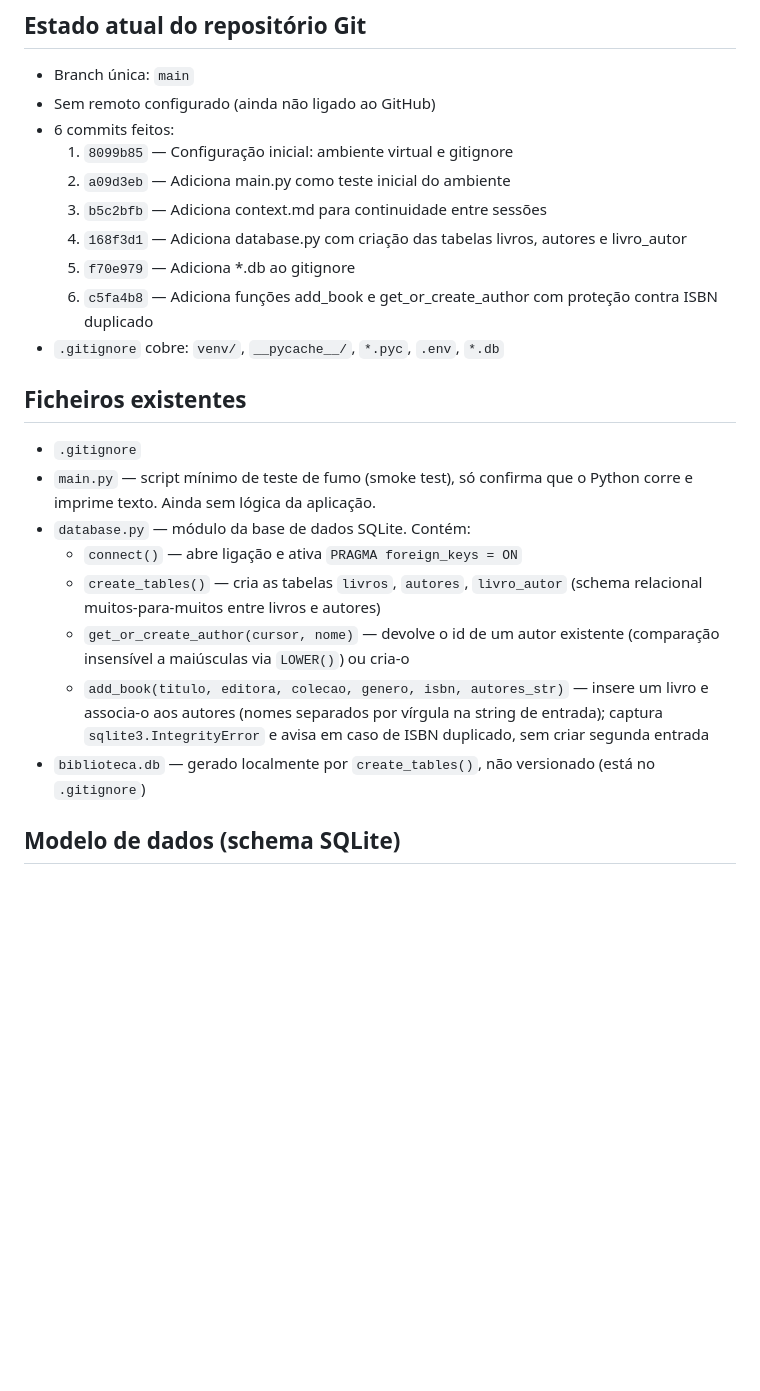
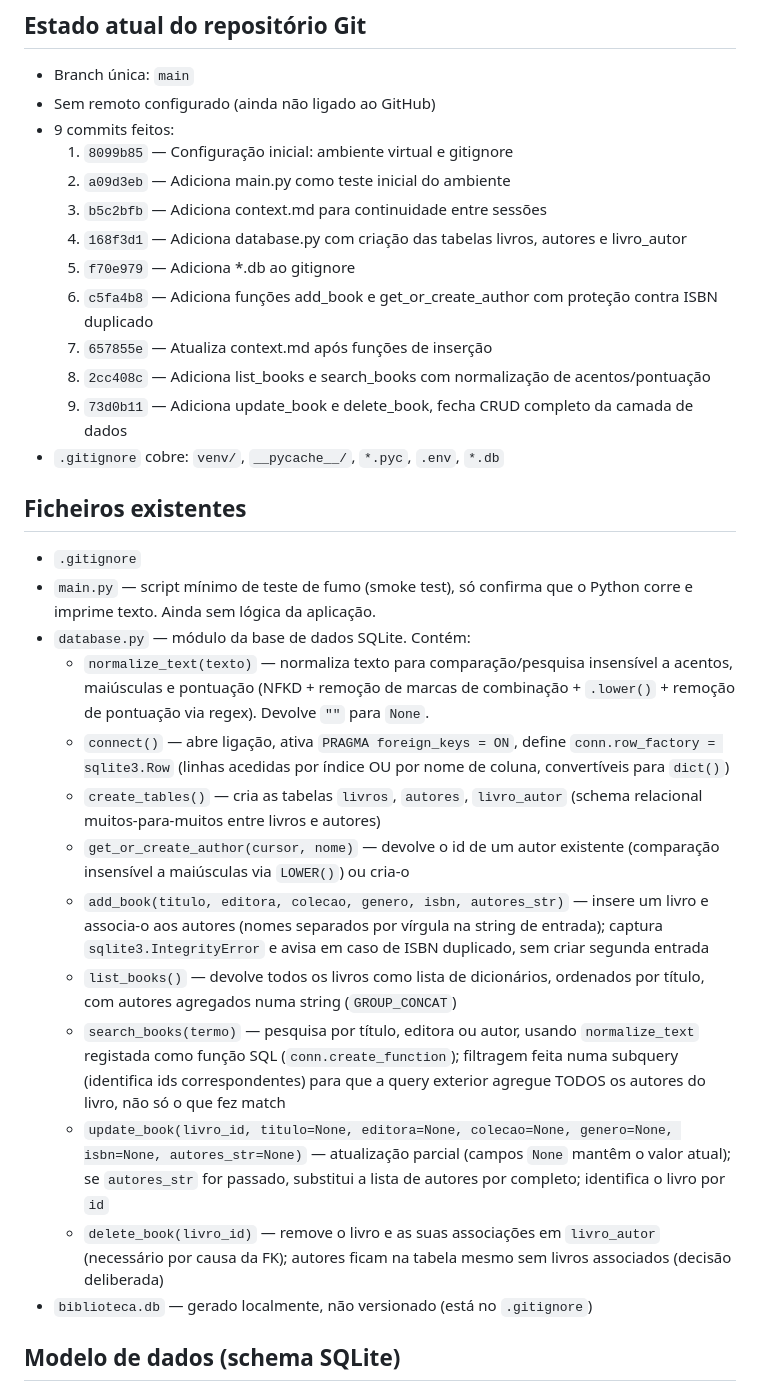
Before and after one commit to Miguellopes-89/biblioteca-pessoal, a Markdown page: context.md, the part around one of its changes. GitHub-like rendering; blank space fills up the shorter version.

```diff
--- a/context.md
+++ b/context.md
@@ -26,13 +26,16 @@ Claude atua como tutor sénior: explica o "porquê" de cada decisão, avança pa
 
 - Branch única: `main`
 - Sem remoto configurado (ainda não ligado ao GitHub)
-- 6 commits feitos:
+- 9 commits feitos:
   1. `8099b85` — Configuração inicial: ambiente virtual e gitignore
   2. `a09d3eb` — Adiciona main.py como teste inicial do ambiente
   3. `b5c2bfb` — Adiciona context.md para continuidade entre sessões
   4. `168f3d1` — Adiciona database.py com criação das tabelas livros, autores e livro_autor
   5. `f70e979` — Adiciona *.db ao gitignore
   6. `c5fa4b8` — Adiciona funções add_book e get_or_create_author com proteção contra ISBN duplicado
+  7. `657855e` — Atualiza context.md após funções de inserção
+  8. `2cc408c` — Adiciona list_books e search_books com normalização de acentos/pontuação
+  9. `73d0b11` — Adiciona update_book e delete_book, fecha CRUD completo da camada de dados
 - `.gitignore` cobre: `venv/`, `__pycache__/`, `*.pyc`, `.env`, `*.db`
 
 ## Ficheiros existentes
@@ -40,11 +43,16 @@ Claude atua como tutor sénior: explica o "porquê" de cada decisão, avança pa
 - `.gitignore`
 - `main.py` — script mínimo de teste de fumo (smoke test), só confirma que o Python corre e imprime texto. Ainda sem lógica da aplicação.
 - `database.py` — módulo da base de dados SQLite. Contém:
-  - `connect()` — abre ligação e ativa `PRAGMA foreign_keys = ON`
+  - `normalize_text(texto)` — normaliza texto para comparação/pesquisa insensível a acentos, maiúsculas e pontuação (NFKD + remoção de marcas de combinação + `.lower()` + remoção de pontuação via regex). Devolve `""` para `None`.
+  - `connect()` — abre ligação, ativa `PRAGMA foreign_keys = ON`, define `conn.row_factory = sqlite3.Row` (linhas acedidas por índice OU por nome de coluna, convertíveis para `dict()`)
   - `create_tables()` — cria as tabelas `livros`, `autores`, `livro_autor` (schema relacional muitos-para-muitos entre livros e autores)
   - `get_or_create_author(cursor, nome)` — devolve o id de um autor existente (comparação insensível a maiúsculas via `LOWER()`) ou cria-o
   - `add_book(titulo, editora, colecao, genero, isbn, autores_str)` — insere um livro e associa-o aos autores (nomes separados por vírgula na string de entrada); captura `sqlite3.IntegrityError` e avisa em caso de ISBN duplicado, sem criar segunda entrada
-- `biblioteca.db` — gerado localmente por `create_tables()`, não versionado (está no `.gitignore`)
+  - `list_books()` — devolve todos os livros como lista de dicionários, ordenados por título, com autores agregados numa string (`GROUP_CONCAT`)
+  - `search_books(termo)` — pesquisa por título, editora ou autor, usando `normalize_text` registada como função SQL (`conn.create_function`); filtragem feita numa subquery (identifica ids correspondentes) para que a query exterior agregue TODOS os autores do livro, não só o que fez match
+  - `update_book(livro_id, titulo=None, editora=None, colecao=None, genero=None, isbn=None, autores_str=None)` — atualização parcial (campos `None` mantêm o valor atual); se `autores_str` for passado, substitui a lista de autores por completo; identifica o livro por `id`
+  - `delete_book(livro_id)` — remove o livro e as suas associações em `livro_autor` (necessário por causa da FK); autores ficam na tabela mesmo sem livros associados (decisão deliberada)
+- `biblioteca.db` — gerado localmente, não versionado (está no `.gitignore`)
 
 ## Modelo de dados (schema SQLite)
 
```
Also changed, not shown: other parts of context.md (+16 -11 lines).
